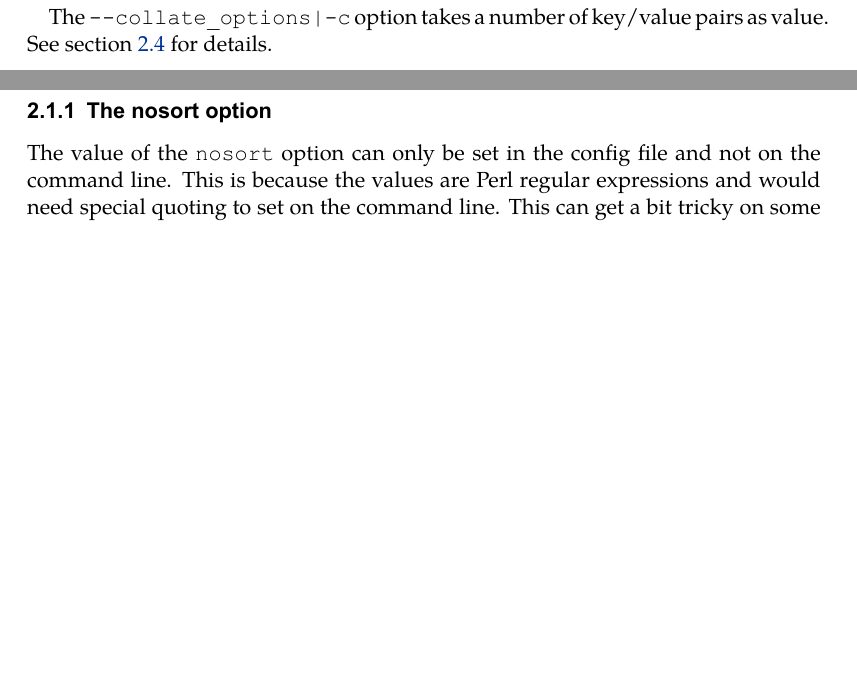
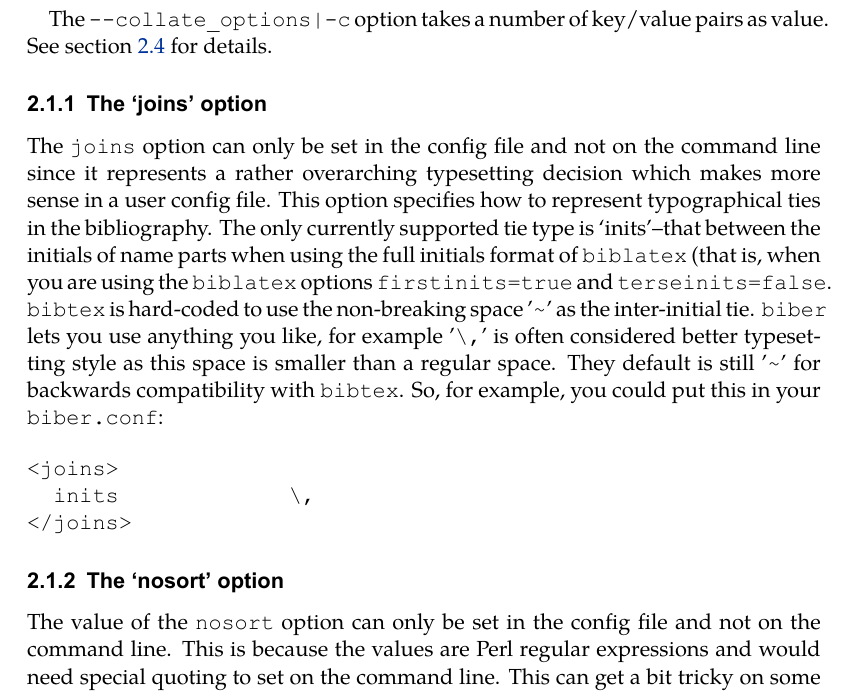
Before and after one commit to plk/biber, a LaTeX document (doc/biber.tex): two parts of pages 5 and 6 of 19 before the commit and part of page 6 of 20 after it, the two joined at a grey line, cut so that both start at the same text, the shorter picture padded with empty space. The pictures show the PDF file doc/biber.pdf that the author committed with the source; the source files are stored in an older character set and shown here as Unicode.

Commit message:
Added new inits joins option

```diff
--- a/doc/biber.tex
+++ b/doc/biber.tex
@@ -253,7 +256,29 @@ options by setting options in \verb+biblatex+ which will pass them to
 The \verb+--collate_options|-c+ option takes a number of key/value pairs as
 value. See section \ref{coll} for details.
 
-\subsubsection{The nosort option}
+\subsubsection{The «joins» option}
+
+The \verb+joins+ option can only be set in the config file and not on the
+command line since it represents a rather overarching typesetting decision
+which makes more sense in a user config file. This option specifies how
+to represent typographical ties in the bibliography. The only currently
+supported tie type is «inits»--that between the initials of name parts when
+using the full initials format of \verb+biblatex+ (that is, when you are
+using the \verb+biblatex+ options \verb+firstinits=true+ and
+\verb+terseinits=false+. \verb+bibtex+ is hard-coded to use the
+non-breaking space '\verb+~+' as the inter-initial tie. \verb+biber+ lets
+you use anything you like, for example '\verb+\,+' is often considered better
+typesetting style as this space is smaller than a regular space. They
+default is still '\verb+~+' for backwards compatibility with \verb+bibtex+.
+So, for example, you could put this in your \verb+biber.conf+:
+
+\begin{verbatim}
+<joins>
+  inits             \,
+</joins>
+\end{verbatim}
+
+\subsubsection{The «nosort» option}
 
 The value of the \verb+nosort+ option can only be set in the config file
 and not on the command line. This is because the values are Perl regular
```
Also changed, not shown: META.yml (+2 -2 lines), doc/biber.pdf, doc/biber.tex (5 more changed lines), 11 other files.
